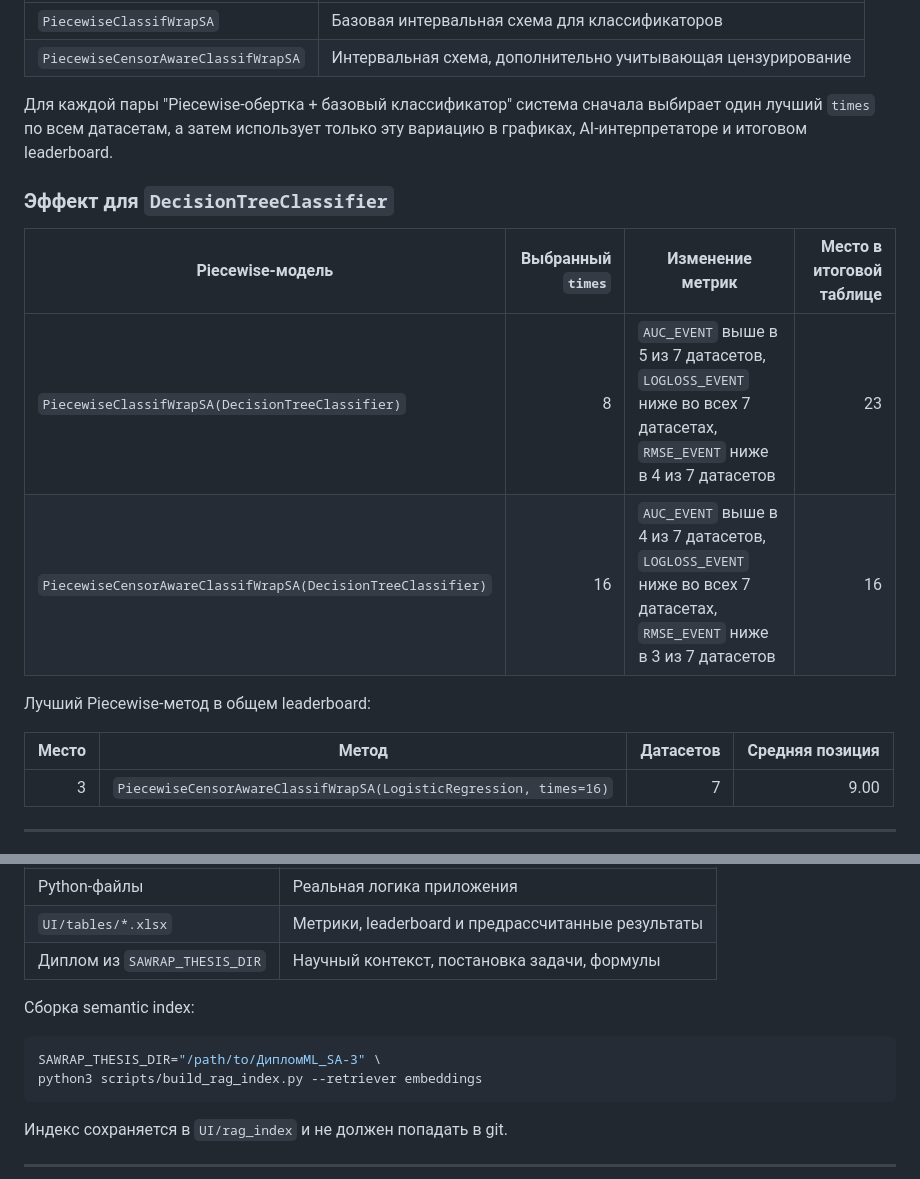
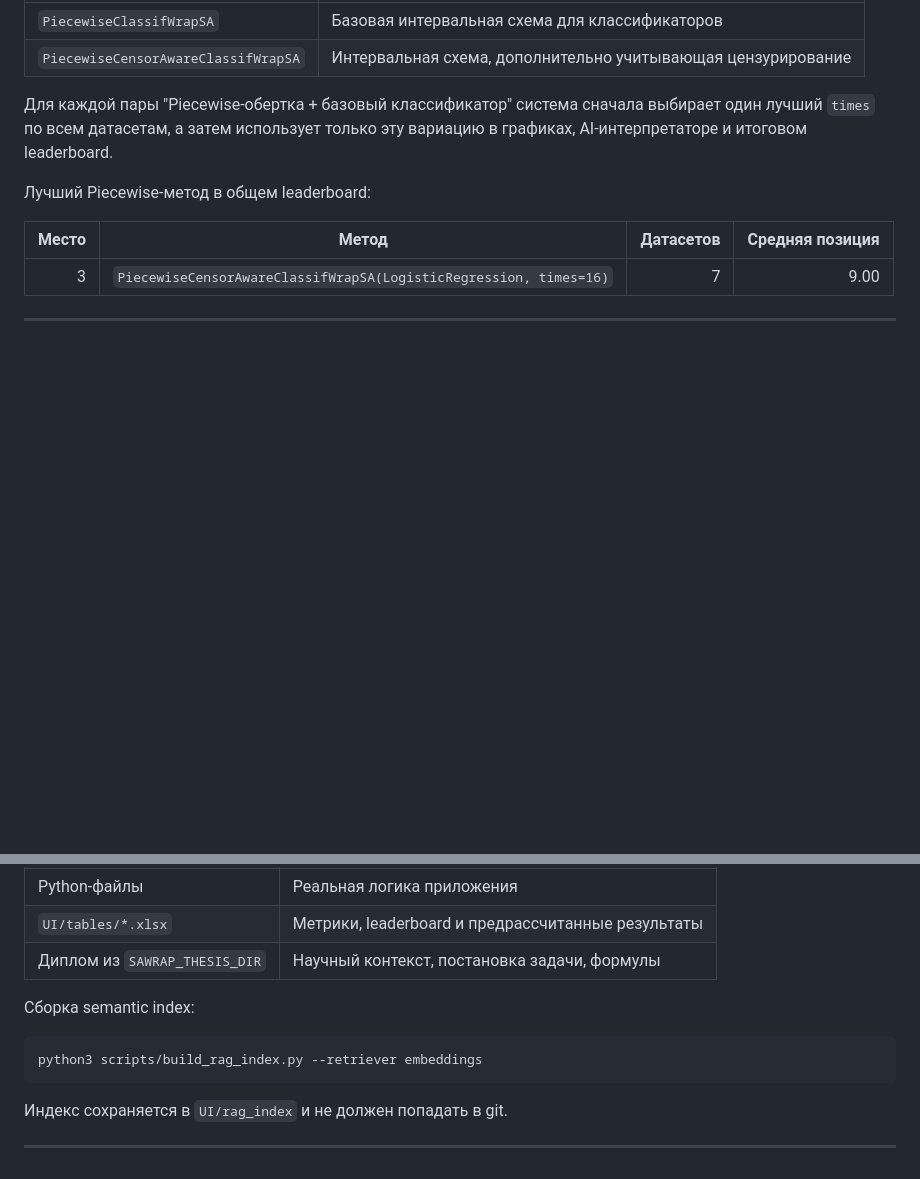
Before and after one commit to DimonZhi/SAWrap, a Markdown page: README.md, 2 parts joined by grey strips. Rendered like a GitHub page; blank space fills up the shorter version.

````diff
--- a/README.md
+++ b/README.md
@@ -189,13 +214,6 @@ $$
 выбирает один лучший `times` по всем датасетам, а затем использует только эту
 вариацию в графиках, AI-интерпретаторе и итоговом leaderboard.
 
-### Эффект для `DecisionTreeClassifier`
-
-| Piecewise-модель | Выбранный `times` | Изменение метрик | Место в итоговой таблице |
-|---|---:|---|---:|
-| `PiecewiseClassifWrapSA(DecisionTreeClassifier)` | 8 | `AUC_EVENT` выше в 5 из 7 датасетов, `LOGLOSS_EVENT` ниже во всех 7 датасетах, `RMSE_EVENT` ниже в 4 из 7 датасетов | 23 |
-| `PiecewiseCensorAwareClassifWrapSA(DecisionTreeClassifier)` | 16 | `AUC_EVENT` выше в 4 из 7 датасетов, `LOGLOSS_EVENT` ниже во всех 7 датасетах, `RMSE_EVENT` ниже в 3 из 7 датасетов | 16 |
-
 Лучший Piecewise-метод в общем leaderboard:
 
 | Место | Метод | Датасетов | Средняя позиция |
@@ -311,7 +357,6 @@ RAG отвечает на вопросы по проекту, диплому, к
 Сборка semantic index:
 
 ```bash
-SAWRAP_THESIS_DIR="/path/to/ДипломML_SA-3" \
 python3 scripts/build_rag_index.py --retriever embeddings
 ```
 
````
Also changed, not shown: other parts of README.md (+73 -41 lines).
